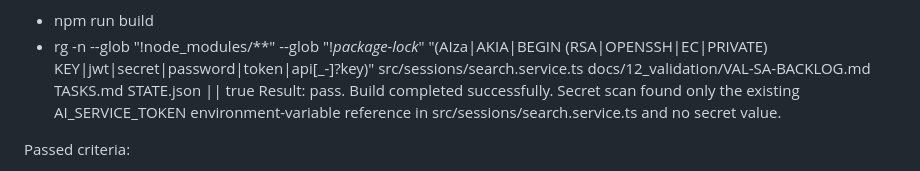
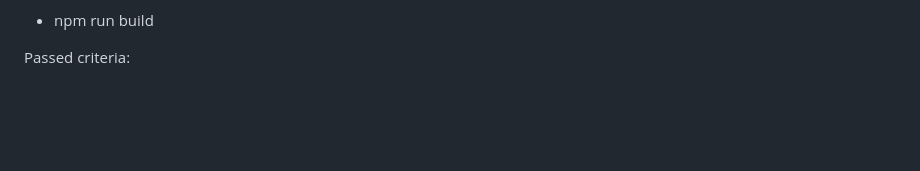
Before and after one commit to speakASAP/shop-assistant, a Markdown page: docs/12_validation/VAL-SA-BACKLOG.md, the part around one of its changes. Drawn GitHub-style; blank space fills up the shorter version.

```diff
--- a/docs/12_validation/VAL-SA-BACKLOG.md
+++ b/docs/12_validation/VAL-SA-BACKLOG.md
@@ -93,8 +93,6 @@ Replay/determinism impact: local query normalization, result URL filtering, dedu
 External service boundary impact: search remains delegated to ai-microservice /api/shop-assistant/search; this repository added only local input/result hygiene and bounded empty-result recovery
 Validation commands:
 - npm run build
-- rg -n --glob "!node_modules/**" --glob "!*package-lock*" "(AIza|AKIA|BEGIN (RSA|OPENSSH|EC|PRIVATE) KEY|jwt|secret|password|token|api[_-]?key)" src/sessions/search.service.ts docs/12_validation/VAL-SA-BACKLOG.md TASKS.md STATE.json || true
-Result: pass. Build completed successfully. Secret scan found only the existing AI_SERVICE_TOKEN environment-variable reference in src/sessions/search.service.ts and no secret value.
 
 Passed criteria:
 - Failed-search behavior now retries up to two deterministic recovery queries only after the first search returns no usable results.
```
Also changed, not shown: other parts of docs/12_validation/VAL-SA-BACKLOG.md (+0 -5 lines), docs/orchestrator/2026-06-24-aos-auth-static-inventory.md (+0 -2 lines).
